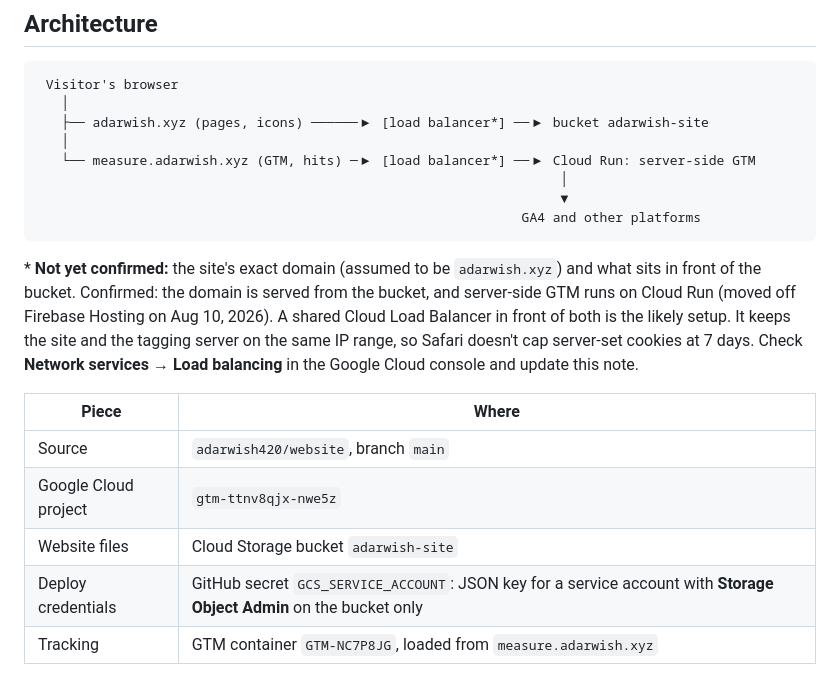
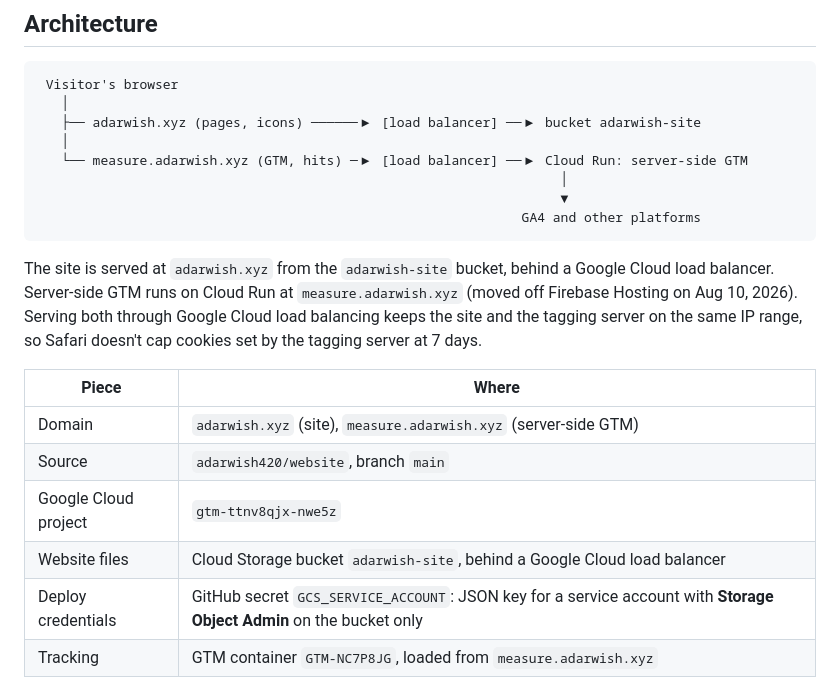
Before and after one commit to adarwish420/website, a Markdown page: DEPLOY.md, the part around the change. GitHub-like rendering.

Commit message:
Confirm domain and load balancer in deployment docs
Co-Authored-By: Claude Opus 5.5 <noreply@anthropic.com>
Claude-Session: https://claude.ai/code/session_01BuS8tTGhdezbYNH2rxmc1H

````diff
--- a/DEPLOY.md
+++ b/DEPLOY.md
@@ -24,21 +24,22 @@ To redeploy without a code change, go to **Actions → Deploy to Cloud Storage
 ```
  Visitor's browser
    │
-   ├── adarwish.xyz (pages, icons) ──────▶ [load balancer*] ──▶ bucket adarwish-site
+   ├── adarwish.xyz (pages, icons) ──────▶ [load balancer] ──▶ bucket adarwish-site
    │
-   └── measure.adarwish.xyz (GTM, hits) ─▶ [load balancer*] ──▶ Cloud Run: server-side GTM
+   └── measure.adarwish.xyz (GTM, hits) ─▶ [load balancer] ──▶ Cloud Run: server-side GTM
                                                                    │
                                                                    ▼
                                                               GA4 and other platforms
 ```
 
-\* **Not yet confirmed:** the site's exact domain (assumed to be `adarwish.xyz`) and what sits in front of the bucket. Confirmed: the domain is served from the bucket, and server-side GTM runs on Cloud Run (moved off Firebase Hosting on Aug 10, 2026). A shared Cloud Load Balancer in front of both is the likely setup. It keeps the site and the tagging server on the same IP range, so Safari doesn't cap server-set cookies at 7 days. Check **Network services → Load balancing** in the Google Cloud console and update this note.
+The site is served at `adarwish.xyz` from the `adarwish-site` bucket, behind a Google Cloud load balancer. Server-side GTM runs on Cloud Run at `measure.adarwish.xyz` (moved off Firebase Hosting on Aug 10, 2026). Serving both through Google Cloud load balancing keeps the site and the tagging server on the same IP range, so Safari doesn't cap cookies set by the tagging server at 7 days.
 
 | Piece | Where |
 | --- | --- |
+| Domain | `adarwish.xyz` (site), `measure.adarwish.xyz` (server-side GTM) |
 | Source | `adarwish420/website`, branch `main` |
 | Google Cloud project | `gtm-ttnv8qjx-nwe5z` |
-| Website files | Cloud Storage bucket `adarwish-site` |
+| Website files | Cloud Storage bucket `adarwish-site`, behind a Google Cloud load balancer |
 | Deploy credentials | GitHub secret `GCS_SERVICE_ACCOUNT`: JSON key for a service account with **Storage Object Admin** on the bucket only |
 | Tracking | GTM container `GTM-NC7P8JG`, loaded from `measure.adarwish.xyz` |
 
````
